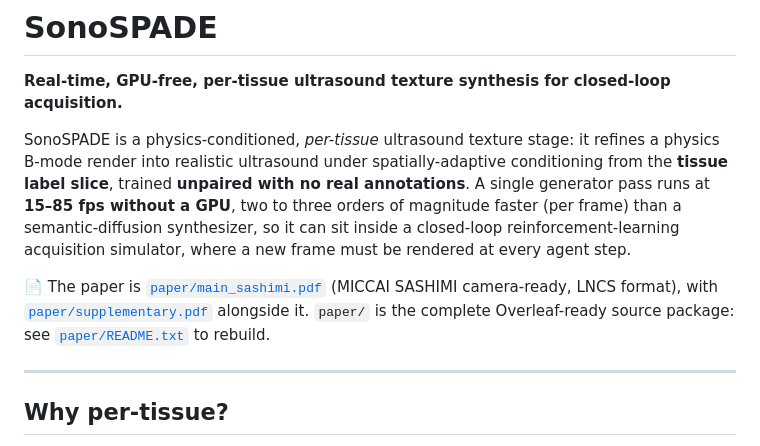
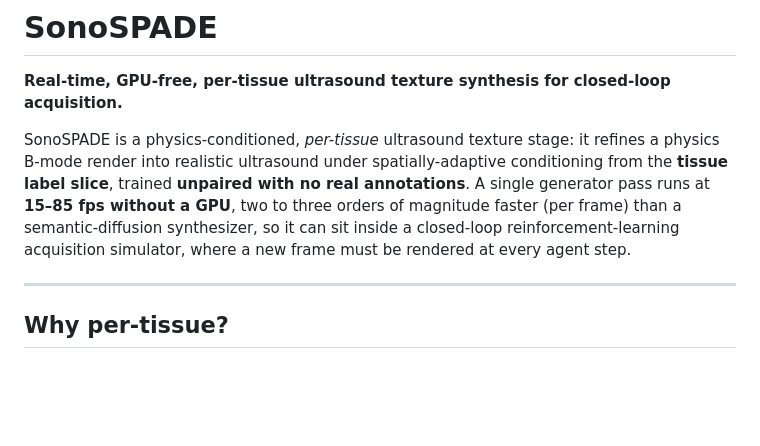
Before and after one commit to tohnperfect/SonoSpade, a Markdown page: README.md, the part around the change. GitHub-like rendering; blank space fills up the shorter version.

Commit message:
README: drop the paper-location paragraph
Co-Authored-By: Claude Opus 5 <noreply@anthropic.com>

```diff
--- a/README.md
+++ b/README.md
@@ -8,10 +8,6 @@ slice**, trained **unpaired with no real annotations**. A single generator pass
 without a GPU**, two to three orders of magnitude faster (per frame) than a semantic-diffusion
 synthesizer, so it can sit inside a closed-loop reinforcement-learning acquisition simulator, where a
 new frame must be rendered at every agent step.
-
-📄 The paper is [`paper/main_sashimi.pdf`](paper/main_sashimi.pdf) (MICCAI SASHIMI camera-ready, LNCS
-format), with [`paper/supplementary.pdf`](paper/supplementary.pdf) alongside it. `paper/` is the
-complete Overleaf-ready source package: see [`paper/README.txt`](paper/README.txt) to rebuild.
 
 ---
 
```
